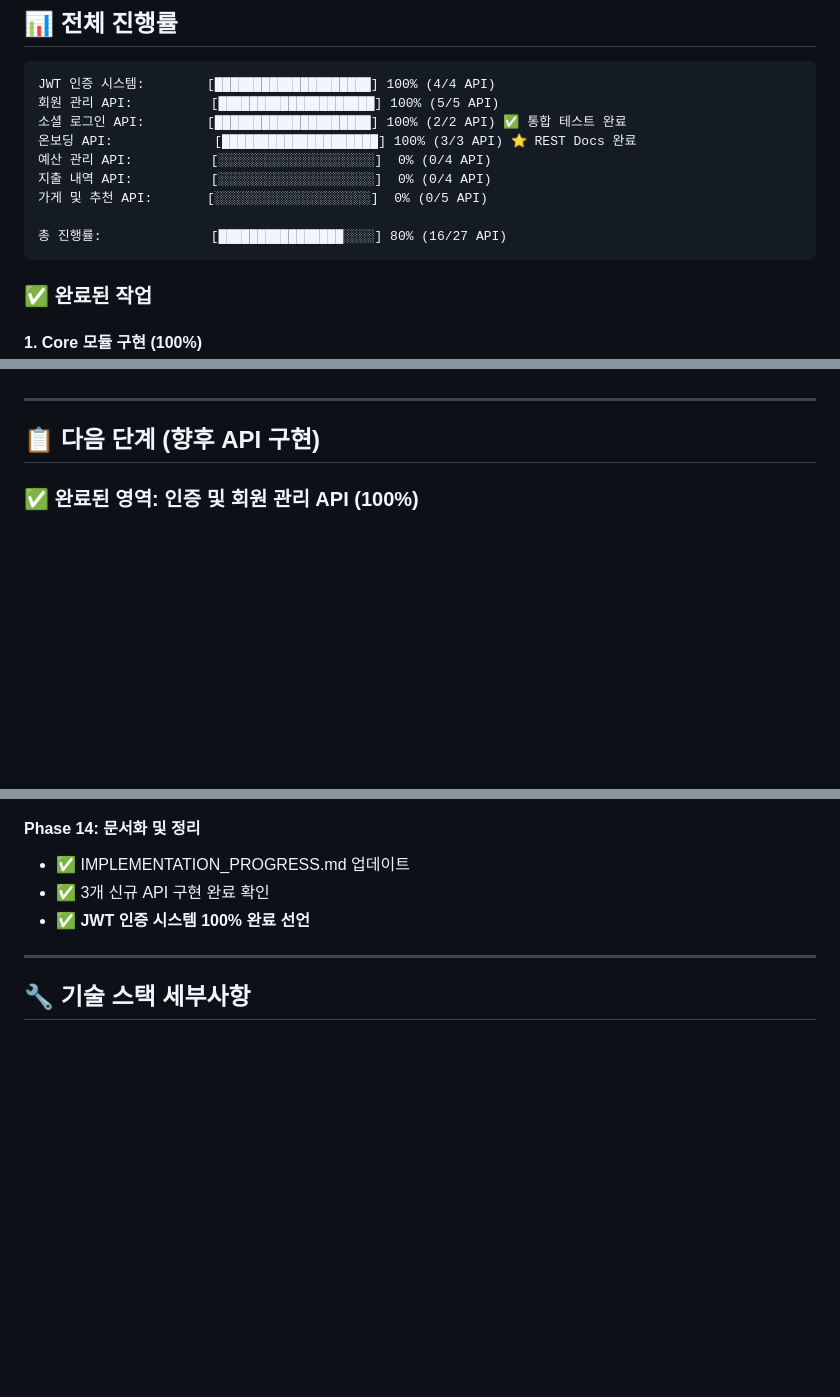
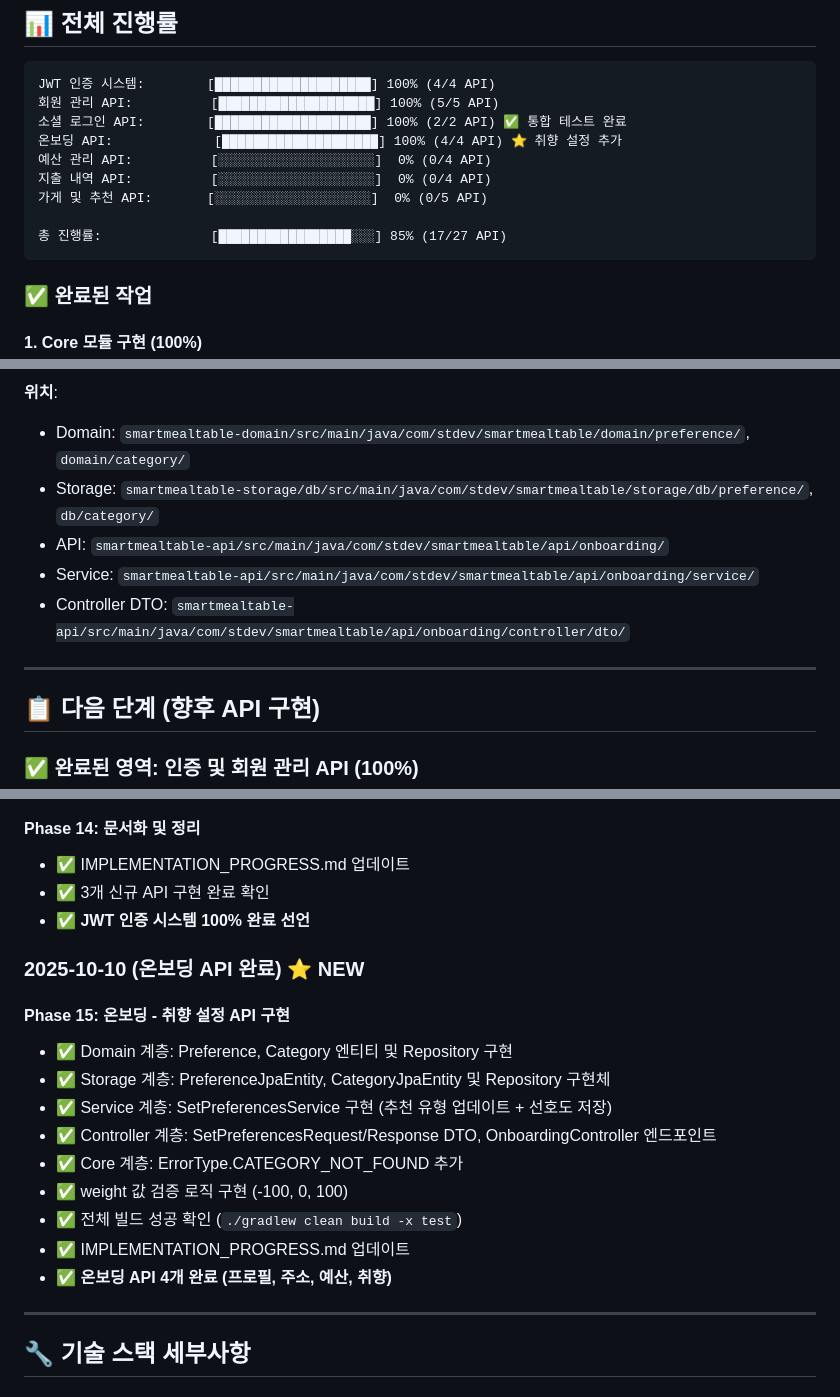
Before and after one commit to Picance/SmartMealTable-springboot-backend-V2, a Markdown page: IMPLEMENTATION_PROGRESS.md, 3 parts joined by grey strips. Drawn GitHub-style; blank space fills up the shorter version.

````diff
--- a/IMPLEMENTATION_PROGRESS.md
+++ b/IMPLEMENTATION_PROGRESS.md
@@ -13,12 +13,12 @@
 JWT 인증 시스템:        [████████████████████] 100% (4/4 API)
 회원 관리 API:          [████████████████████] 100% (5/5 API)
 소셜 로그인 API:        [████████████████████] 100% (2/2 API) ✅ 통합 테스트 완료
-온보딩 API:             [████████████████████] 100% (3/3 API) ⭐ REST Docs 완료
+온보딩 API:             [████████████████████] 100% (4/4 API) ⭐ 취향 설정 추가
 예산 관리 API:          [░░░░░░░░░░░░░░░░░░░░]  0% (0/4 API)
 지출 내역 API:          [░░░░░░░░░░░░░░░░░░░░]  0% (0/4 API)
 가게 및 추천 API:       [░░░░░░░░░░░░░░░░░░░░]  0% (0/5 API)
 
-총 진행률:              [████████████████░░░░] 80% (16/27 API)
+총 진행률:              [█████████████████░░░] 85% (17/27 API)
 ```
 
 ### ✅ 완료된 작업
@@ -610,3 +664,10 @@ public MonthlyBudget toDomain() {
+**위치**:
+- Domain: `smartmealtable-domain/src/main/java/com/stdev/smartmealtable/domain/preference/`, `domain/category/`
+- Storage: `smartmealtable-storage/db/src/main/java/com/stdev/smartmealtable/storage/db/preference/`, `db/category/`
+- API: `smartmealtable-api/src/main/java/com/stdev/smartmealtable/api/onboarding/`
+- Service: `smartmealtable-api/src/main/java/com/stdev/smartmealtable/api/onboarding/service/`
+- Controller DTO: `smartmealtable-api/src/main/java/com/stdev/smartmealtable/api/onboarding/controller/dto/`
+
 ---
 
 ## 📋 다음 단계 (향후 API 구현)
@@ -904,6 +965,19 @@ POST /api/v1/auth/login/email
 - ✅ 3개 신규 API 구현 완료 확인
 - ✅ **JWT 인증 시스템 100% 완료 선언**
 
+### 2025-10-10 (온보딩 API 완료) ⭐ NEW
+
+#### Phase 15: 온보딩 - 취향 설정 API 구현
+- ✅ Domain 계층: Preference, Category 엔티티 및 Repository 구현
+- ✅ Storage 계층: PreferenceJpaEntity, CategoryJpaEntity 및 Repository 구현체
+- ✅ Service 계층: SetPreferencesService 구현 (추천 유형 업데이트 + 선호도 저장)
+- ✅ Controller 계층: SetPreferencesRequest/Response DTO, OnboardingController 엔드포인트
+- ✅ Core 계층: ErrorType.CATEGORY_NOT_FOUND 추가
+- ✅ weight 값 검증 로직 구현 (-100, 0, 100)
+- ✅ 전체 빌드 성공 확인 (`./gradlew clean build -x test`)
+- ✅ IMPLEMENTATION_PROGRESS.md 업데이트
+- ✅ **온보딩 API 4개 완료 (프로필, 주소, 예산, 취향)**
+
 ---
 
 ## 🔧 기술 스택 세부사항
````
Also changed, not shown: other parts of IMPLEMENTATION_PROGRESS.md (+57 -3 lines).
